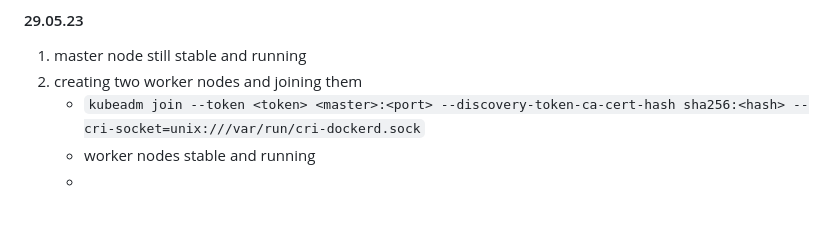
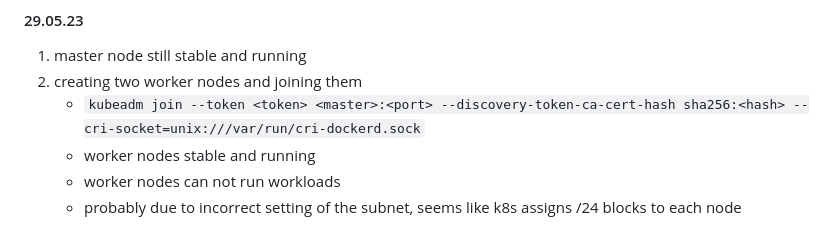
Before and after one commit to leoopd/learning-devOps, a Markdown page: kubernetes/README.md, the part around the change. GitHub-like rendering; blank space fills up the shorter version.

Commit message:
Update README.md
added to 29.05

```diff
--- a/kubernetes/README.md
+++ b/kubernetes/README.md
@@ -110,4 +110,5 @@ Will contain the kubernetes specific parts of hosting my scs_ai repo with docker
 2. creating two worker nodes and joining them
     - `kubeadm join --token <token> <master>:<port> --discovery-token-ca-cert-hash sha256:<hash> --cri-socket=unix:///var/run/cri-dockerd.sock`
     - worker nodes stable and running
-    -
+    - worker nodes can not run workloads
+     - probably due to incorrect setting of the subnet, seems like k8s assigns /24 blocks to each node
```
